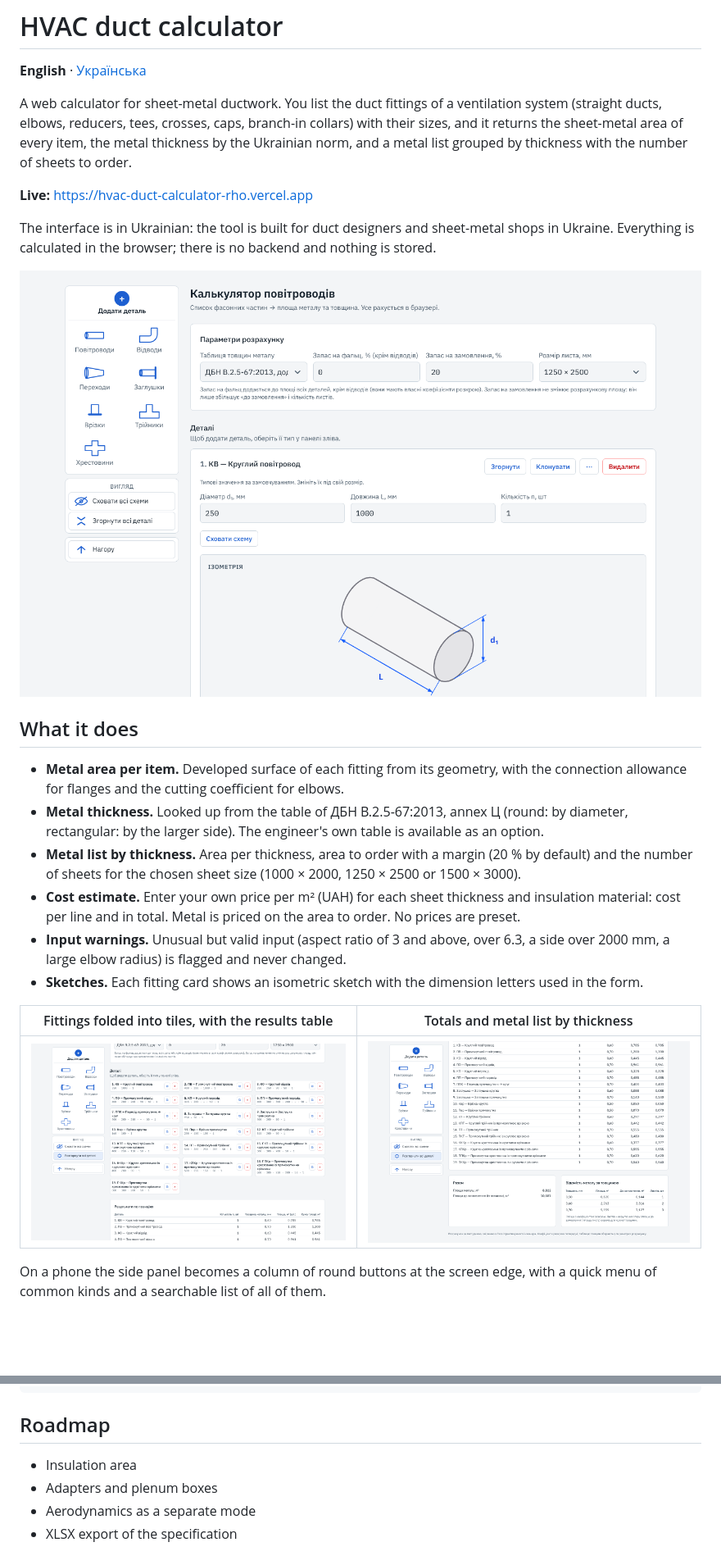
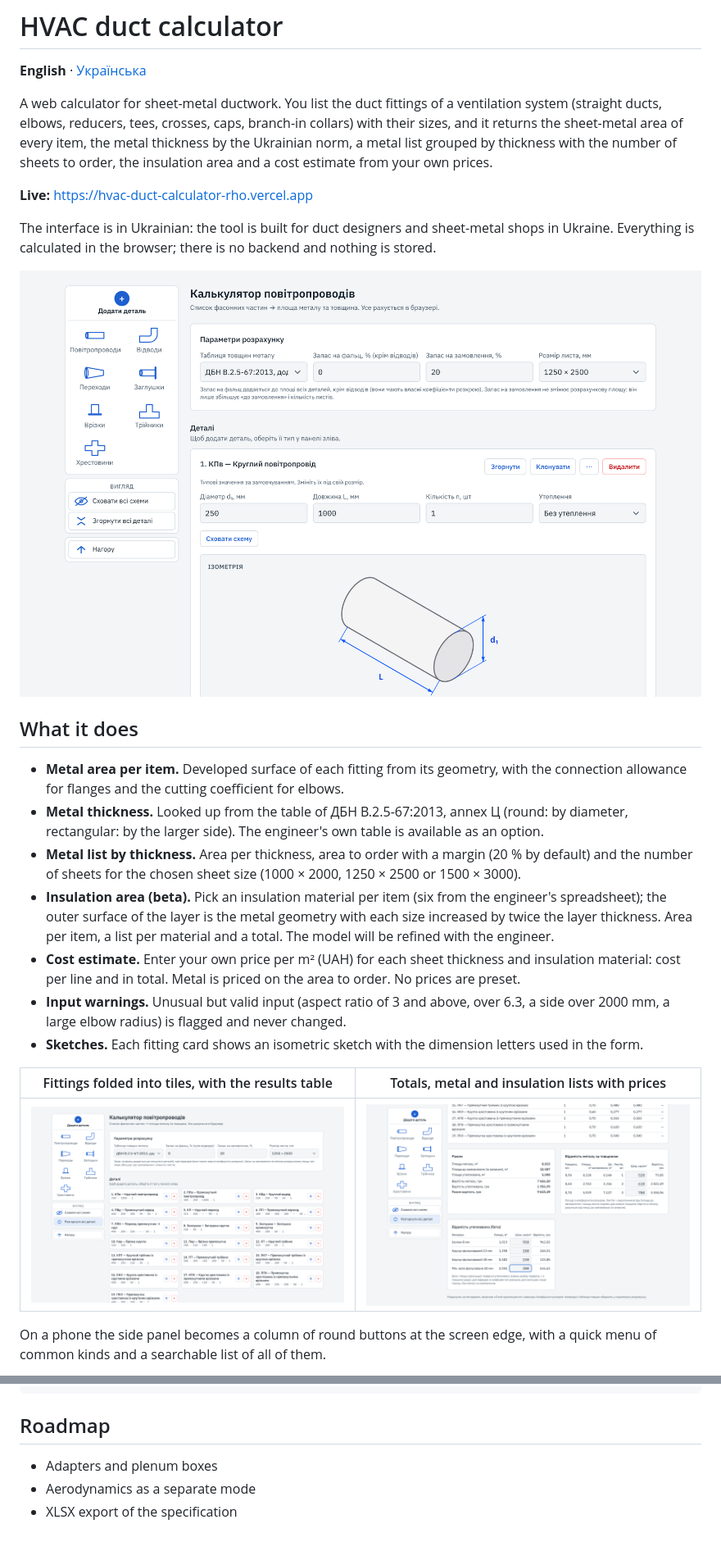
Before and after one commit to QuaZz7aR/HVAC-duct-calculator, a Markdown page: README.md, 2 parts joined by grey strips. Shown at 82% size. Drawn GitHub-style; pictures changed too: docs/images/desktop-folded.png, docs/images/desktop.png, docs/images/totals.png; blank space fills up the shorter version.

```diff
--- a/README.md
+++ b/README.md
@@ -2,7 +2,7 @@
 
 **English** · [Українська](README.uk.md)
 
-A web calculator for sheet-metal ductwork. You list the duct fittings of a ventilation system (straight ducts, elbows, reducers, tees, crosses, caps, branch-in collars) with their sizes, and it returns the sheet-metal area of every item, the metal thickness by the Ukrainian norm, and a metal list grouped by thickness with the number of sheets to order.
+A web calculator for sheet-metal ductwork. You list the duct fittings of a ventilation system (straight ducts, elbows, reducers, tees, crosses, caps, branch-in collars) with their sizes, and it returns the sheet-metal area of every item, the metal thickness by the Ukrainian norm, a metal list grouped by thickness with the number of sheets to order, the insulation area and a cost estimate from your own prices.
 
 **Live:** https://hvac-duct-calculator-rho.vercel.app
 
@@ -15,9 +15,10 @@ The interface is in Ukrainian: the tool is built for duct designers and sheet-me
 - **Metal area per item.** Developed surface of each fitting from its geometry, with the connection allowance for flanges and the cutting coefficient for elbows.
 - **Metal thickness.** Looked up from the table of ДБН В.2.5-67:2013, annex Ц (round: by diameter, rectangular: by the larger side). The engineer's own table is available as an option.
 - **Metal list by thickness.** Area per thickness, area to order with a margin (20 % by default) and the number of sheets for the chosen sheet size (1000 × 2000, 1250 × 2500 or 1500 × 3000).
+- **Insulation area (beta).** Pick an insulation material per item (six from the engineer's spreadsheet); the outer surface of the layer is the metal geometry with each size increased by twice the layer thickness. Area per item, a list per material and a total. The model will be refined with the engineer.
 - **Cost estimate.** Enter your own price per m² (UAH) for each sheet thickness and insulation material: cost per line and in total. Metal is priced on the area to order. No prices are preset.
 - **Input warnings.** Unusual but valid input (aspect ratio of 3 and above, over 6.3, a side over 2000 mm, a large elbow radius) is flagged and never changed.
 - **Sketches.** Each fitting card shows an isometric sketch with the dimension letters used in the form.
 
-| Fittings folded into tiles, with the results table | Totals and metal list by thickness |
+| Fittings folded into tiles, with the results table | Totals, metal and insulation lists with prices |
 |---|---|
@@ -87,7 +88,6 @@ npm run lint
 
 ## Roadmap
 
-- Insulation area
 - Adapters and plenum boxes
 - Aerodynamics as a separate mode
 - XLSX export of the specification
```
Also changed, not shown: other parts of README.md (+1 -1 lines), CLAUDE.md (+1 -1 lines), README.uk.md (+4 -4 lines), docs/images/phone.png.
